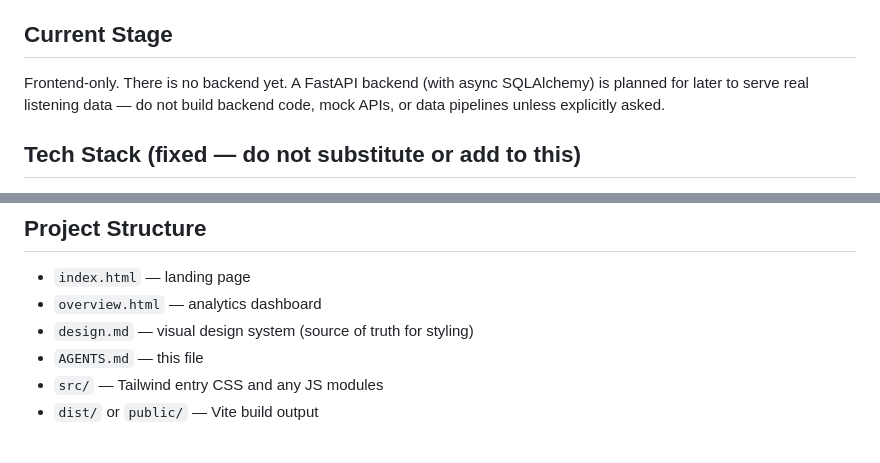
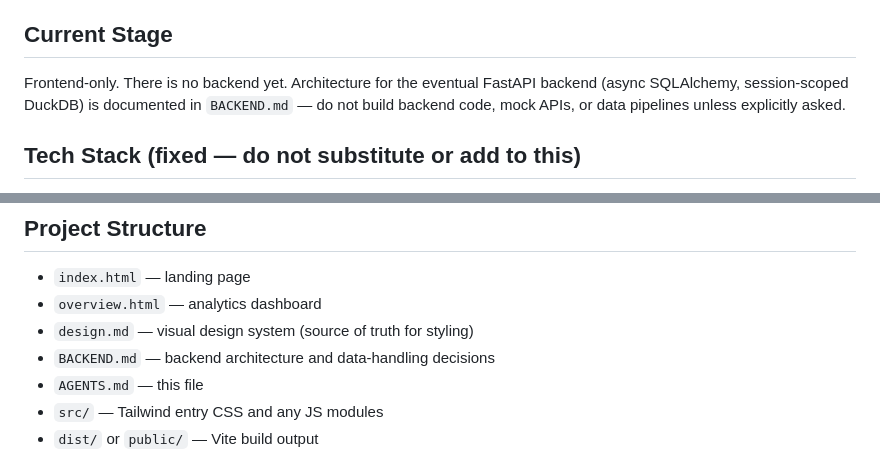
Before and after one commit to kaleb-asefa/rewind, a Markdown page: AGENTS.md, 2 parts joined by grey strips. Drawn GitHub-style.

Commit message:
docs: create BACKEND.md to define FastAPI and session-scoped DuckDB architecture and update AGENTS.md references

```diff
--- a/AGENTS.md
+++ b/AGENTS.md
@@ -10,7 +10,7 @@ Two pages exist right now:
 
 ## Current Stage
 
-Frontend-only. There is no backend yet. A FastAPI backend (with async SQLAlchemy) is planned for later to serve real listening data — do not build backend code, mock APIs, or data pipelines unless explicitly asked.
+Frontend-only. There is no backend yet. Architecture for the eventual FastAPI backend (async SQLAlchemy, session-scoped DuckDB) is documented in `BACKEND.md` — do not build backend code, mock APIs, or data pipelines unless explicitly asked.
 
 ## Tech Stack (fixed — do not substitute or add to this)
 
@@ -63,6 +63,7 @@ These are common suggestions that are deliberately not being built yet. Do not i
 - `index.html` — landing page
 - `overview.html` — analytics dashboard
 - `design.md` — visual design system (source of truth for styling)
+- `BACKEND.md` — backend architecture and data-handling decisions
 - `AGENTS.md` — this file
 - `src/` — Tailwind entry CSS and any JS modules
 - `dist/` or `public/` — Vite build output
```
Also changed, not shown: BACKEND.md (added, +75 -0 lines).
